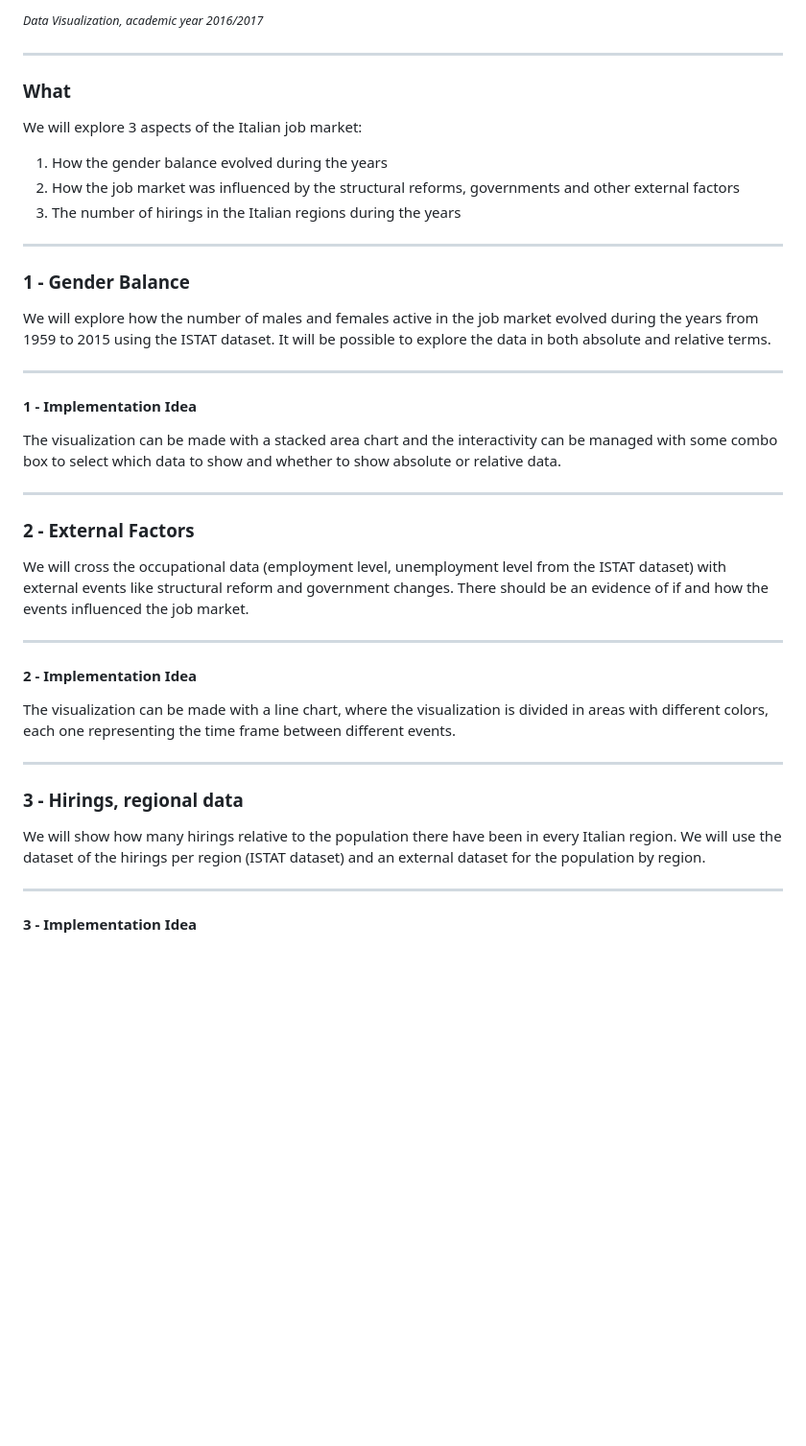
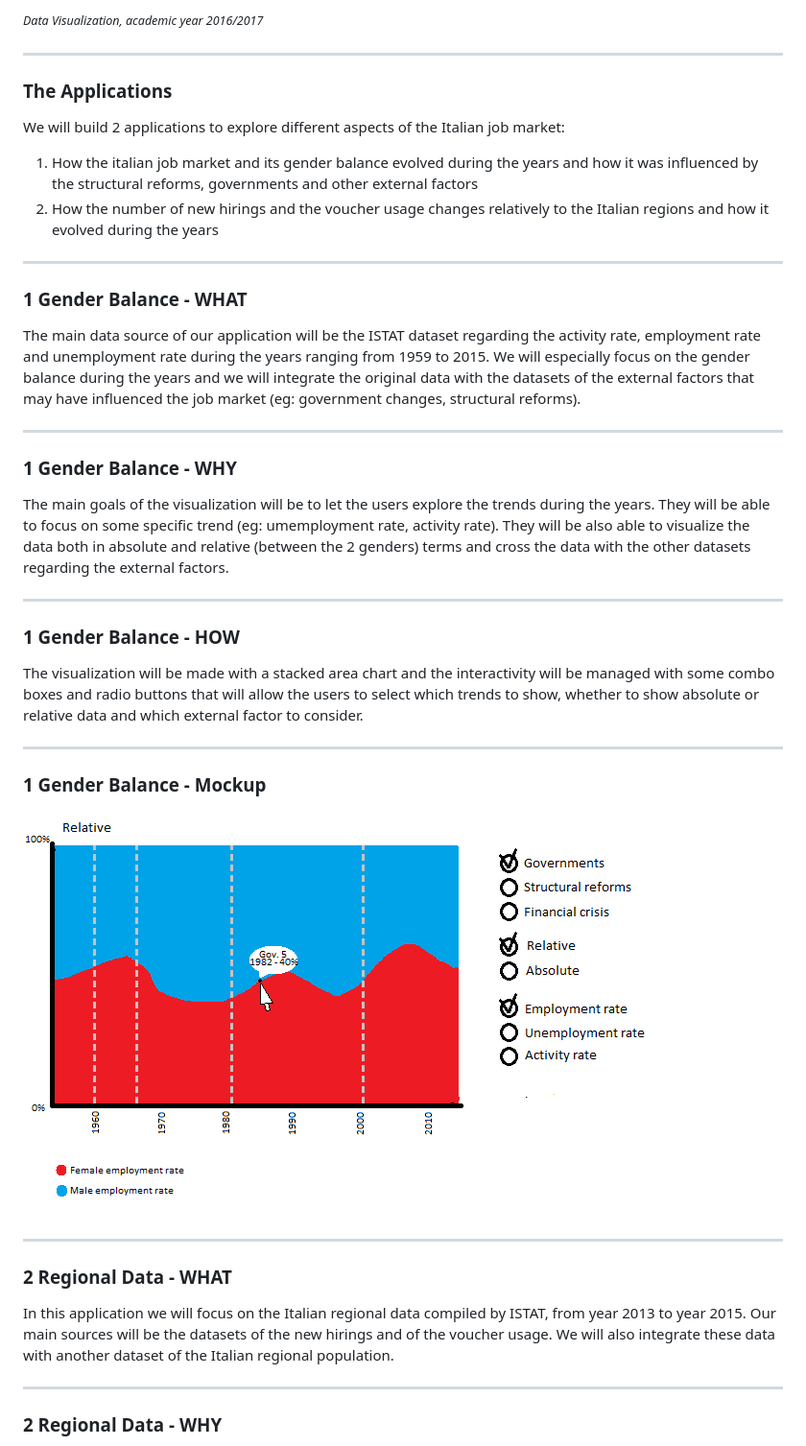
Before and after one commit to federicobozzini/unige-data-visualization, a Markdown page: project/PITCHME.md, the part around the change printed below. Shown: that part at 96% size. Drawn GitHub-style; pictures changed too: project/img/app1mockup.png (added); blank space fills up the shorter version.

Commit message:
Updated presentation.

```diff
--- a/project/PITCHME.md
+++ b/project/PITCHME.md
@@ -8,45 +8,44 @@
 
 ---
 
-### What
+### The Applications
 
-We will explore 3 aspects of the Italian job market:
+We will build 2 applications to explore different aspects of the Italian job market:
 
-1. How the gender balance evolved during the years
-2. How the job market was influenced by the structural reforms, governments and other external factors
-3. The number of hirings in the Italian regions during the years
+1. How the italian job market and its gender balance evolved during the years and how it was influenced by the structural reforms, governments and other external factors
+2. How the number of new hirings and the voucher usage changes relatively to the Italian regions and how it evolved during the years
 
 ---
 
-### 1 - Gender Balance
+### 1 Gender Balance - WHAT
 
-We will explore how the number of males and females active in the job market evolved during the years from 1959 to 2015 using the ISTAT dataset. It will be possible to explore the data in both absolute and relative terms.
+The main data source of our application will be the ISTAT dataset regarding the activity rate, employment rate and unemployment rate during the years ranging from 1959 to 2015. We will especially focus on the gender balance during the years and we will integrate the original data with the datasets of the external factors that may have influenced the job market (eg: government changes, structural reforms).
 
 ---
 
-#### 1 - Implementation Idea
+### 1 Gender Balance - WHY
 
-The visualization can be made with a stacked area chart and the interactivity can be managed with some combo box to select which data to show and whether to show absolute or relative data.
+The main goals of the visualization will be to let the users explore the trends during the years. They will be able to focus on some specific trend (eg: umemployment rate, activity rate). They will be also able to visualize the data both in absolute and relative  (between the 2 genders) terms and cross the data with the other datasets regarding the external factors.
 
 ---
 
-### 2 - External Factors
+### 1 Gender Balance - HOW
 
-We will cross the occupational data (employment level, unemployment level from the ISTAT dataset) with external events like structural reform and government changes. There should be an evidence of if and how the events influenced the job market.
+The visualization will be made with a stacked area chart and the interactivity will be managed with some combo boxes and radio buttons that will allow the users to select which trends to show, whether to show absolute or relative data and which external factor to consider.
 
 ---
 
-#### 2 - Implementation Idea
+### 1 Gender Balance - Mockup
 
-The visualization can be made with a line chart, where the visualization is divided in areas with different colors, each one representing the time frame between different events.
+![App1 Mockup](img/app1mockup.png)
 
 ---
 
-### 3 - Hirings, regional data
+### 2 Regional Data - WHAT
 
-We will show how many hirings relative to the population there have been in every Italian region. We will use the dataset of the hirings per region (ISTAT dataset) and an external dataset for the population by region.
+In this application we will focus on the Italian regional data compiled by ISTAT, from year 2013 to year 2015. Our main sources will be the datasets of the new hirings and of the voucher usage. We will also integrate these data with another dataset of the Italian regional population.
 
 ---
 
-#### 3 - Implementation Idea
+### 2 Regional Data - WHY
 
```
Also changed, not shown: other parts of project/PITCHME.md (+14 -2 lines), project/img/app2mockup.png (added).
